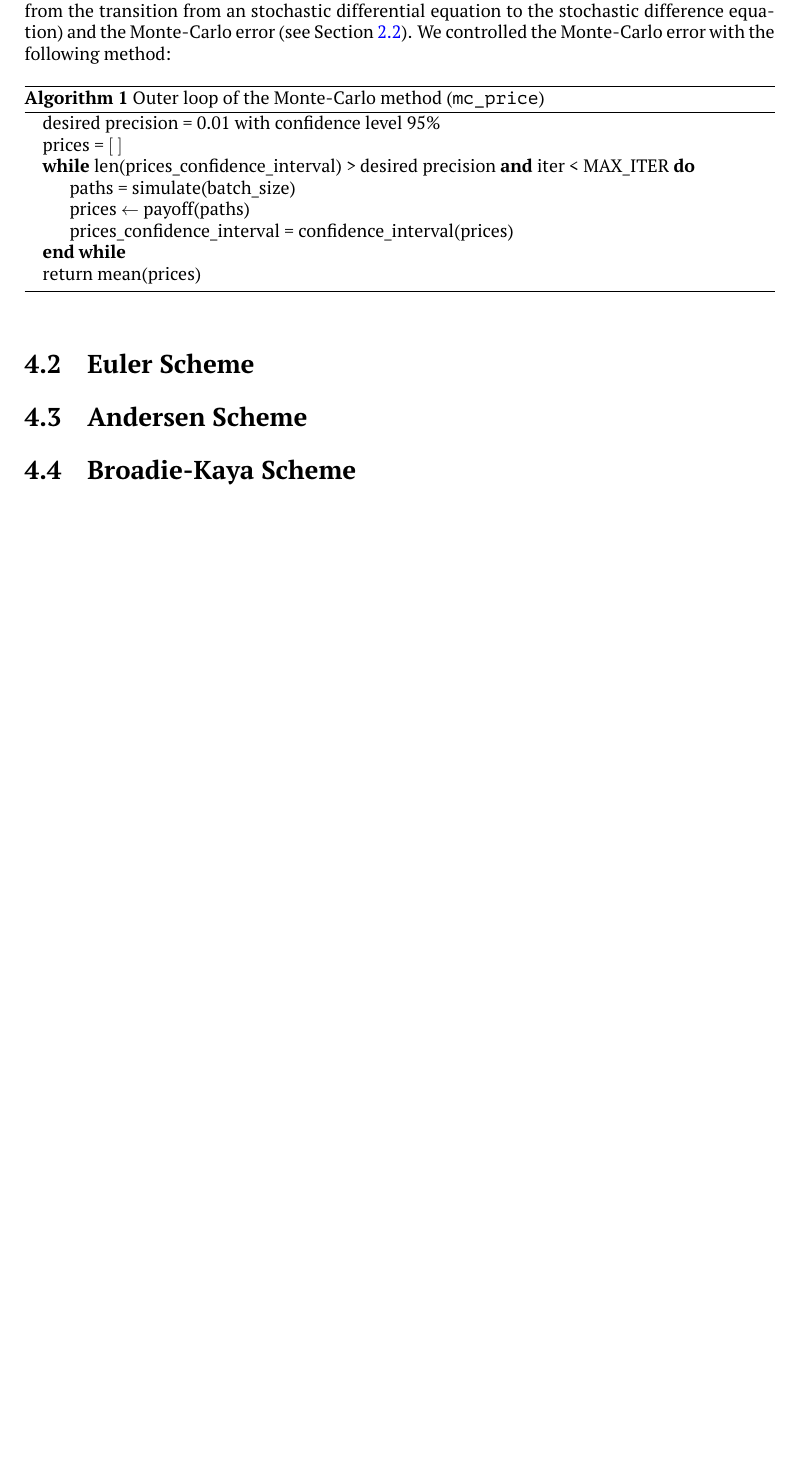
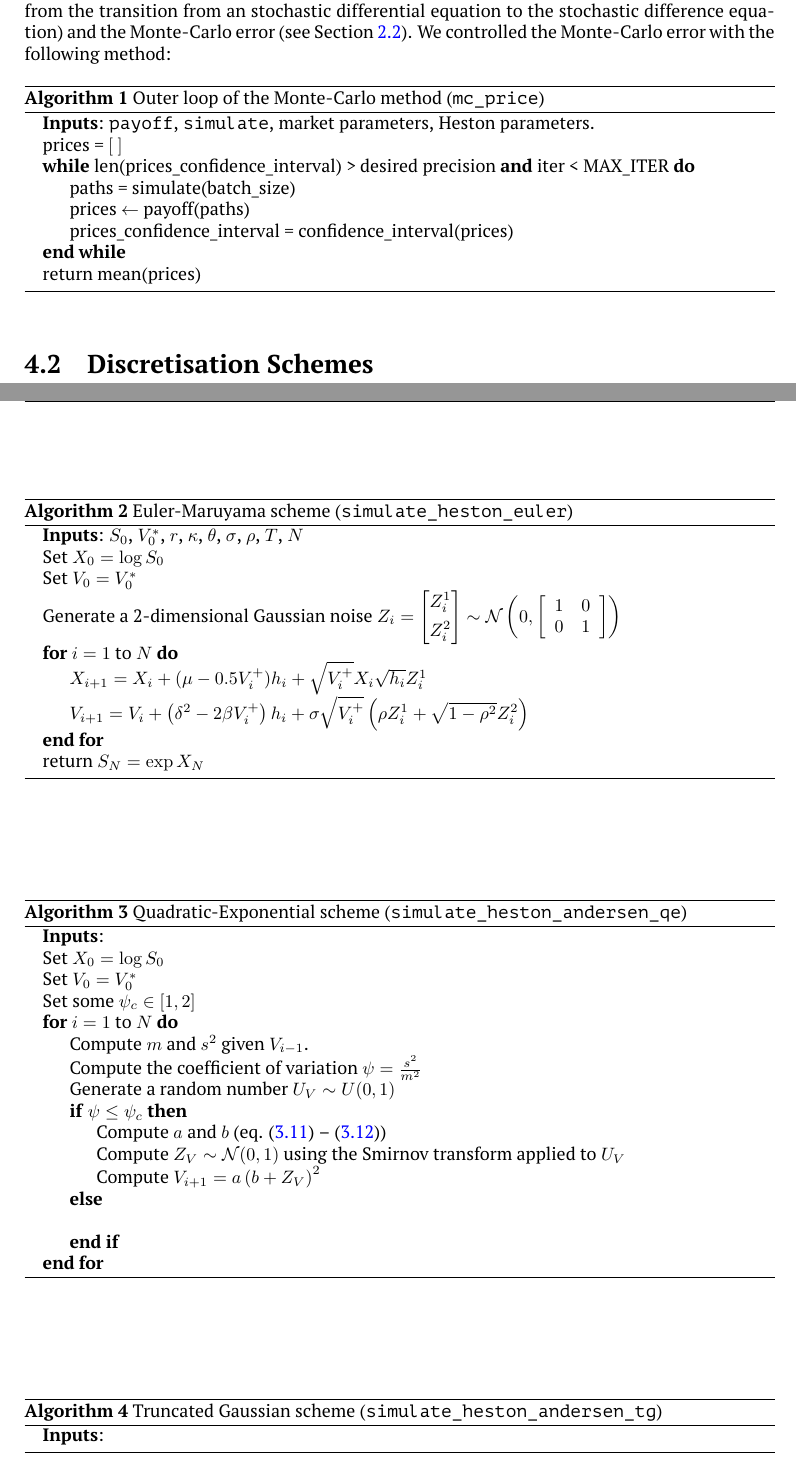
Before and after one commit to ArtemySazonov/Stochastic-Volatility-Models, a LaTeX thesis (Report/Report Doc/document.tex, which reads Report/Report Doc/part2/part2.tex, Report/Report Doc/vegareport.cls): part of page 20 of 24 before the commit and two parts of pages 20 and 21 of 25 after it, the two joined at a grey line, cut so that both start at the same text, the shorter picture padded with empty space. Compiled offline with pdfLaTeX.

Commit message:
temp commit

```diff
--- a/Report/Report Doc/document.tex
+++ b/Report/Report Doc/document.tex
@@ -2,6 +2,7 @@
 
 \DeclareMathOperator*{\plim}{\ensuremath{\operatorname{\P-lim}}}
 \newcommand{\hm}[1]{#1\nobreak\discretionary{}{\hbox{\ensuremath{#1}}}{}}
+\newcommand{\inlinecode}[1]{\colorbox{lightgray}{\texttt{#1}}}
 
 \newcommand\cN{{\cal N}}
 
--- a/Report/Report Doc/part2/part2.tex
+++ b/Report/Report Doc/part2/part2.tex
@@ -8,7 +8,7 @@
             \caption{Outer loop of the Monte-Carlo method (\texttt{mc\_price})}
             \label{alg:outer_loop}
             \begin{algorithmic}
-                \State desired precision = 0.01 with confidence level 95\%
+                \State {\bf Inputs}: \texttt{payoff}, \texttt{simulate}, market parameters, Heston parameters.
                 \State prices = $\left[ \ \right]$
                 \While{{len(prices\_confidence\_interval) > desired precision} \textbf{and} iter < MAX\_ITER}
                     \State paths = simulate(batch\_size)
@@ -19,13 +19,66 @@
             \end{algorithmic}
         \end{algorithm}
 
+    \section{Discretisation Schemes}
 
+        \begin{algorithm}[htbp]
+            \caption{Euler-Maruyama scheme (\texttt{simulate\_heston\_euler})}
+            \label{alg:euler}
+            \begin{algorithmic}
+                \State {\bf Inputs}: $S_0$, $V_0^*$, $r$, $\kappa$, $\theta$, $\sigma$, $\rho$, $T$, $N$
+                \State Set $X_0 = \log S_0$
+                \State Set $V_0 = V_0^*$
+                \State Generate a 2-dimensional Gaussian noise $Z_i = \left[\begin{aligned}
+                    Z_i^1\\
+                    Z_i^2
+                \end{aligned}\right] \sim \cN\left(0,\left[\begin{array}{cc}
+                    1 & 0\\
+                    0 & 1
+                \end{array}\right]\right)$
+                \For{$i = 1$ to $N$}
+                    \State $X_{i+1}  = X_i + (\mu - 0.5 V_i^+)h_i + \sqrt{V_i^+} X_i \sqrt{h_i} Z_i^1$
+                    \State $ V_{i+1}  = V_i + \left(\delta^2 - 2\beta V_i^+\right) h_i + \sigma \sqrt{V_i^+} \left(\rho Z_i^1 + \sqrt{1-\rho^2}Z_i^2\right)$
+                \EndFor
+                \State return $S_N = \exp X_N$
+            \end{algorithmic}
+        \end{algorithm}
 
-    \section{Euler Scheme}
+        \begin{algorithm}[htbp]
+            \caption{Quadratic-Exponential scheme (\texttt{simulate\_heston\_andersen\_qe})}
+            \label{alg:andersen_qe}
+            \begin{algorithmic}
+                \State {\bf Inputs}:
+                \State Set $X_0 = \log S_0$
+                \State Set $V_0 = V_0^*$
+                \State Set some $\psi_c \in [1, 2]$
+                \For{$i = 1$ to $N$}
+                    \State Compute $m$ and $s^2$ given $V_{i-1}$.
+                    \State Compute the coefficient of variation $\psi = \frac{s^2}{m^2}$
+                    \State Generate a random number $U_V \sim U(0,1)$
+                    \If {$\psi \leq \psi_c$}
+                        \State Compute $a$ and $b$ (eq. \eqref{eq:quadratic:a} -- \eqref{eq:quadratic:b})
+                        \State Compute $Z_V \sim \cN(0,1)$ using the Smirnov transform applied to $U_V$
+                        \State Compute $V_{i+1} = a\left(b+Z_V\right)^2$
+                    \Else
+                        \State
+                    \EndIf
+                \EndFor
+            \end{algorithmic}
+        \end{algorithm}
 
-    \section{Andersen Scheme}
+        \begin{algorithm}[htbp]
+            \caption{Truncated Gaussian scheme (\texttt{simulate\_heston\_andersen\_tg})}
+            \label{alg:andersen_tg}
+            \begin{algorithmic}
+                \State {\bf Inputs}:
+            \end{algorithmic}
+        \end{algorithm}
 
-    \section{Broadie-Kaya Scheme}
+        %\begin{algorithm}[htbp]\caption{Exact scheme (\texttt{simulate\_heston\_exact})}\label{alg:exact}
+            %\begin{algorithmic}
+            %    \State {\bf Inputs}:
+            %\end{algorithmic}
+        %\end{algorithm}
 
 
 \chapter{Comparison of the Methods}
--- a/Report/Report Doc/vegareport.cls
+++ b/Report/Report Doc/vegareport.cls
@@ -78,7 +78,7 @@
 	linkcolor=blue,
 	filecolor=magenta,
 	urlcolor=cyan,
-	citecolor=black
+	citecolor=gray,
 }
 
 %%%%%%%%%%%%%%%%%%%%%%%%%%%%%%%%%%%%%%%%%%%%%%%%%%%%%%%%%
```
Also changed, not shown: Report/Report Doc/introduction.tex (+3 -3 lines), Report/Report Doc/numheston.bib (+33 -1 lines), Report/Report Doc/part1/part1.tex (+5 -11 lines), Report/Report Doc/document.pdf, 1 other file.
